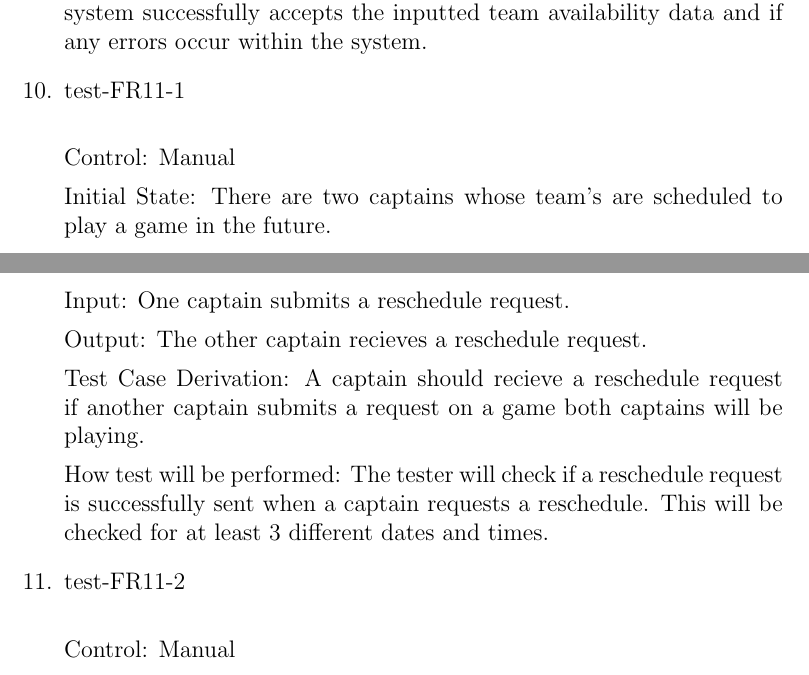
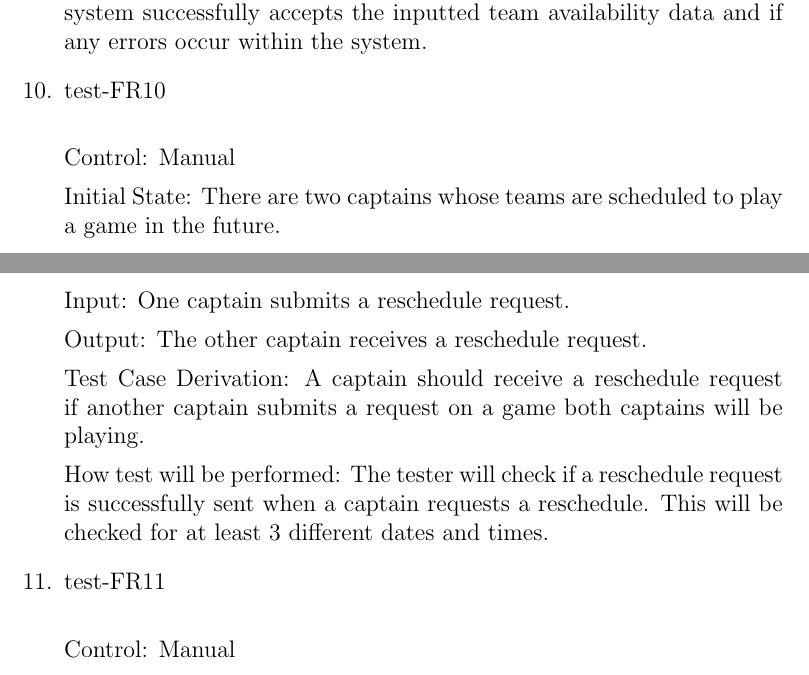
Before and after one commit to Nicholas-Fabugais-Inaba/Sandlot, a LaTeX document (docs/VnVPlan/VnVPlan.tex): two parts of pages 14 and 15 of 34, joined at a grey line, cut so that both start at the same text. Compiled offline with pdfLaTeX.

Commit message:
fixed typo in test-FR11-1, changed test-FR11-1 to test-FR10 and test-FR11-2 to test-FR11

```diff
--- a/docs/VnVPlan/VnVPlan.tex
+++ b/docs/VnVPlan/VnVPlan.tex
@@ -464,25 +464,25 @@ availability data and be provided non-conflicting team availability
 data that they will input into the system. They will then observe if the system successfully
 accepts the inputted team availability data and if any errors occur within the system.
 
-\item{test-FR11-1\\}
+\item{test-FR10\\}
 
 Control: Manual
 
-Initial State: There are two captains whose team's are scheduled to play a
+Initial State: There are two captains whose teams are scheduled to play a
 game in the future.
 
 Input: One captain submits a reschedule request.
 
-Output: The other captain recieves a reschedule request.
+Output: The other captain receives a reschedule request.
 
-Test Case Derivation: A captain should recieve a reschedule request if another
+Test Case Derivation: A captain should receive a reschedule request if another
 captain submits a request on a game both captains will be playing.
 
 How test will be performed: The tester will check if a reschedule request is
 successfully sent when a captain requests a reschedule. This will be checked
 for at least 3 different dates and times.
 
-\item{test-FR11-2\\}
+\item{test-FR11\\}
 
 Control: Manual
 
```
